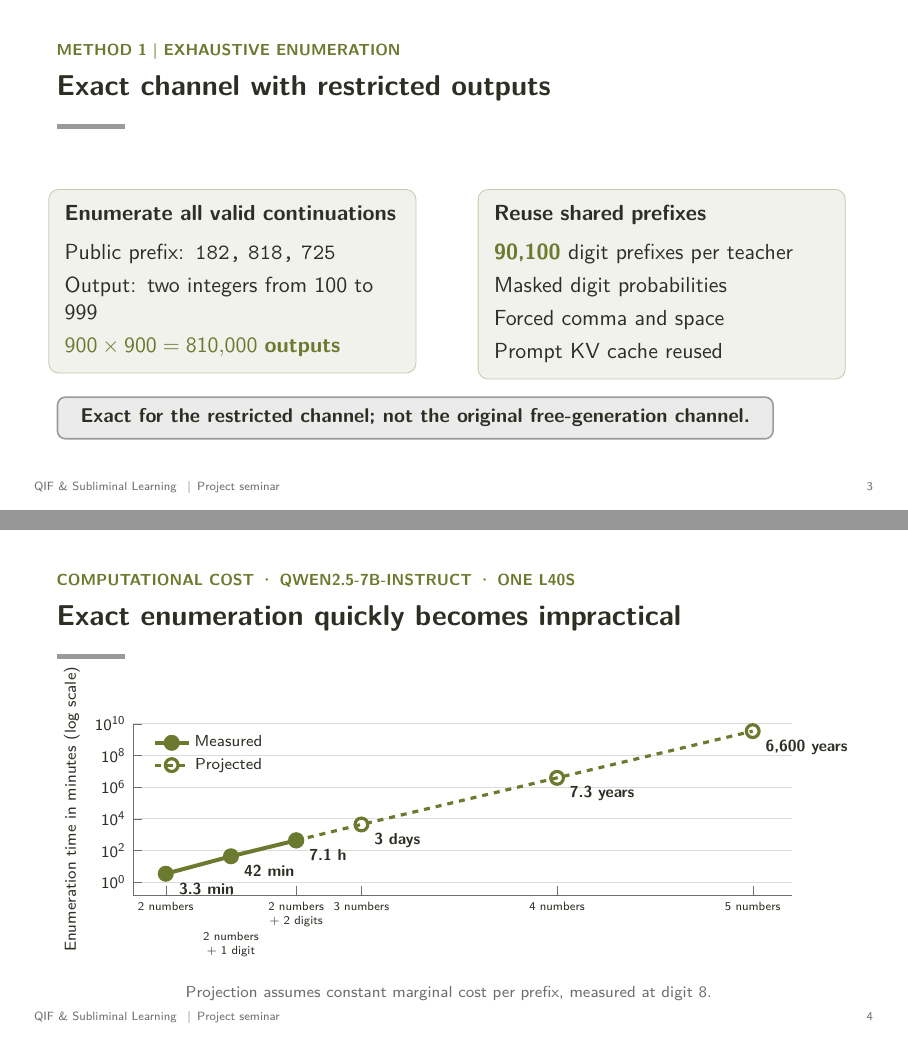
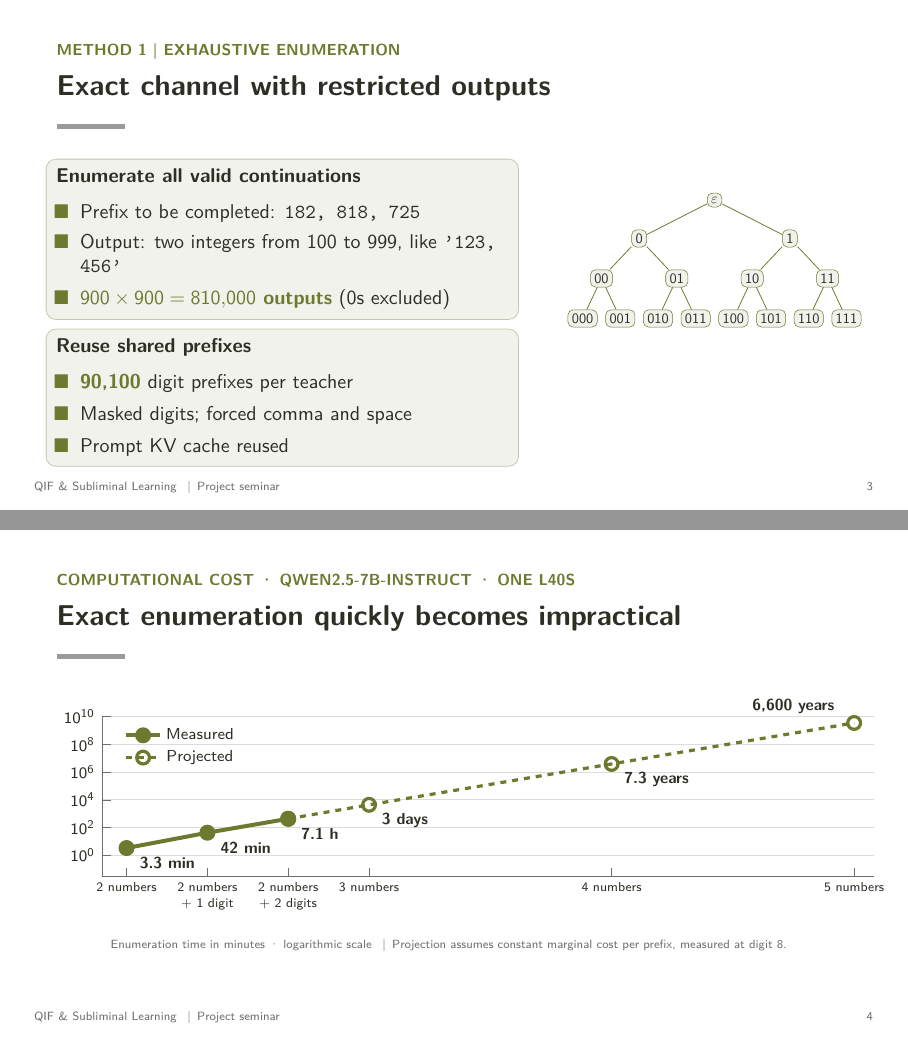
Before and after one commit to marianaordones/qif_subliminal_learning, LaTeX slides (presentation/qif_subliminal_learning.tex): pages 3 and 4 of 8, joined at a grey line. Compiled offline with pdfLaTeX.

Commit message:
feat: change slides 3 and 4

```diff
--- a/presentation/qif_subliminal_learning.tex
+++ b/presentation/qif_subliminal_learning.tex
@@ -9,6 +9,7 @@
 \usepackage{tikz}
 \usetikzlibrary{arrows.meta,positioning,shapes.misc}
 \usepackage{pgfplots}
+\usepackage{forest}
 \pgfplotsset{compat=1.18}
 
 % ---------- Palette ----------
@@ -121,35 +122,80 @@ The secret is the teacher's preference condition. We consider either several ani
 % =====================================================================
 \setkicker{Method 1 \textbar\ Exhaustive enumeration}
 \begin{frame}{Exact channel with restricted outputs}
-  \vspace{0.4cm}
+  \vspace{0.05cm}
   \begin{columns}[T]
-    \begin{column}{0.48\textwidth}
+    \begin{column}{0.6\textwidth}
+      \small
+      \setlength{\leftmargini}{1.2em}
       \begin{tikzpicture}
-        \node[card,text width=0.88\linewidth,align=left]{%
-          {\bfseries Enumerate all valid continuations}\\[6pt]
-          Public prefix: \texttt{182, 818, 725}\\[3pt]
-          Output: two integers from 100 to 999\\[3pt]
-          {\color{accent}\bfseries $900 \times 900 = 810{,}000$ outputs}};
+        \node[card,align=left,inner sep=5pt]{\begin{minipage}{0.95\linewidth}\setlength{\itemsep}{0pt}
+          {\bfseries Enumerate all valid continuations}
+          \begin{itemize}\setlength{\itemsep}{1pt}
+            \item Prefix to be completed: \texttt{182, 818, 725}\\[3pt]
+            \item Output: two integers from 100 to 999, like \texttt{'123, 456'}
+            \item {\color{accent}\bfseries $900 \times 900 = 810{,}000$ outputs} (0s excluded)
+          \end{itemize}
+        \end{minipage}};
+      \end{tikzpicture}
+
+      \vspace{0.12cm}
+      \begin{tikzpicture}
+        \node[card,align=left,inner sep=5pt]{\begin{minipage}{0.95\linewidth}\setlength{\itemsep}{0pt}
+          {\bfseries Reuse shared prefixes}
+          \begin{itemize}\setlength{\itemsep}{1pt}
+            \item {\color{accent}\bfseries 90,100} digit prefixes per teacher
+            \item Masked digits; forced comma and space
+            \item Prompt KV cache reused
+          \end{itemize}
+        \end{minipage}};
       \end{tikzpicture}
     \end{column}
-    \begin{column}{0.48\textwidth}
-      \begin{tikzpicture}
-        \node[card,text width=0.88\linewidth,align=left]{%
-          {\bfseries Reuse shared prefixes}\\[6pt]
-          {\color{accent}\bfseries 90,100} digit prefixes per teacher\\[3pt]
-          Masked digit probabilities\\[3pt]
-          Forced comma and space\\[3pt]
-          Prompt KV cache reused};
-      \end{tikzpicture}
+    \begin{column}{0.37\textwidth}
+      \centering
+      \vspace{0.6cm}
+      \resizebox{\linewidth}{!}{%
+      \begin{forest}
+      for tree={
+          draw=accent,
+          fill=soft,
+          edge={accent,line width=0.6pt},
+          rounded corners,
+          inner sep=3pt,
+          l sep=10pt,
+          s sep=6pt
+      }
+      [$\varepsilon$
+          [$0$
+              [$00$
+                  [$000$]
+                  [$001$]
+              ]
+              [$01$
+                  [$010$]
+                  [$011$]
+              ]
+          ]
+          [$1$
+              [$10$
+                  [$100$]
+                  [$101$]
+              ]
+              [$11$
+                  [$110$]
+                  [$111$]
+              ]
+          ]
+      ]
+      \end{forest}}
     \end{column}
   \end{columns}
+  \note{Target time: 45 seconds
 
-  \vfill
-  \takeaway{Exact for the restricted channel; not the original free-generation channel.}
-  \vspace{0.2cm}
-  \note{Target time: 35 seconds
+To compute the channel exactly, we restrict what the teacher can output. The prompt gives the prefix 182, 818, 725, and the teacher must continue with exactly two three-digit numbers, from 100 to 999. That is 900 options per number, so 810,000 possible outputs in total.
 
-For the exact channel, the public prompt asks for two three-digit numbers after 182, 818, 725. We allow integers from 100 to 999, forcing the comma and space and masking invalid digits. There are 900 choices per number, giving 810 thousand complete outputs. We enumerate shared digit prefixes, which requires 90,100 next-digit distributions per teacher. The prompt KV cache is reused, but numeric prefixes are reprocessed. The result is exact for this restricted generation procedure.}
+The probability of an output is a product of next-digit probabilities, and each forward pass gives the probabilities of all ten possible next digits at once. Instead of scoring every output separately, we arrange them in a tree of prefixes, like the one on the right, and ask the model once per distinct prefix. One pass at a node covers all of its children, so outputs never repeat a question that has already been answered. This takes us from 810,000 passes to 90,100, about nine times fewer.
+
+We mask invalid digits and force the comma and space between the numbers. Only the prompt's KV cache is reused; the digits of each prefix are recomputed. So the tree reduces how many passes we run, but not the cost of each one. The result is exact, but only for this restricted way of generating, not for free generation.}
 \end{frame}
 
 % =====================================================================
@@ -161,20 +207,16 @@ For the exact channel, the public prompt asks for two three-digit numbers after
   \centering
   \begin{tikzpicture}
     \begin{axis}[
-        width=13.2cm, height=4.6cm,
+        width=15.2cm, height=4.4cm, clip=false,
         ymode=log, log basis y=10,
-        ymin=0.15, ymax=1e10,
+        ymin=0.03, ymax=1e10,
         ytick={1,1e2,1e4,1e6,1e8,1e10},
         yticklabels={$10^0$,$10^2$,$10^4$,$10^6$,$10^8$,$10^{10}$},
-        xmin=-0.5, xmax=9.6,
-        xtick={0,2,3,6,9},
-        xticklabels={2 numbers,{2 numbers\\+ 2 digits},3 numbers,4 numbers,5 numbers},
-        xticklabel style={font=\tiny,align=center,text width=1.25cm},
-        extra x ticks={1},
-        extra x tick labels={{2 numbers\\+ 1 digit}},
-        extra x tick style={xticklabel style={yshift=-15pt}, grid=none},
+        xmin=-0.3, xmax=9.25,
+        xtick={0,1,2,3,6,9},
+        xticklabels={2 numbers,{2 numbers\\+ 1 digit},{2 numbers\\+ 2 digits},3 numbers,4 numbers,5 numbers},
+        xticklabel style={font=\fontsize{6.5}{8}\selectfont,align=center,anchor=north,inner sep=3pt},
         yticklabel style={font=\scriptsize},
-        ylabel={\scriptsize Enumeration time in minutes (log scale)},
         ymajorgrids, grid style={gold!35},
         axis line style={muted}, tick style={muted},
         axis x line*=bottom, axis y line*=left,
@@ -186,16 +228,23 @@ For the exact channel, the public prompt asks for two three-digit numbers after
         coordinates {(0,3.3)[3.3 min] (1,42)[42 min] (2,426)[7.1 h]};
       \addlegendentry{Measured}
       \addplot[accent,line width=1.6pt,dashed,mark=o,mark size=3.2pt,mark options={solid,fill=white}]
-        coordinates {(2,426)[] (3,4320)[3 days] (6,3.837e6)[7.3 years] (9,3.47e9)[6,600 years]};
+        coordinates {(2,426)[] (3,4320)[3 days] (6,3.837e6)[7.3 years] (9,3.47e9)[]};
       \addlegendentry{Projected}
+      \node[font=\scriptsize\bfseries,color=navy,anchor=south east,yshift=1pt] at (axis cs:8.85,3.47e9) {6,600 years};
     \end{axis}
   \end{tikzpicture}
 
   \vspace{0.1cm}
-  {\color{muted}\scriptsize Projection assumes constant marginal cost per prefix, measured at digit 8.}
+  {\color{muted}\tiny Enumeration time in minutes \textperiodcentered\ logarithmic scale \enspace|\enspace Projection assumes constant marginal cost per prefix, measured at digit 8.}
   \note{Target time: 45 seconds
 
-Sharing prefixes reduces repeated work, but it does not remove exponential growth. We measured approximately 3.3 minutes for two complete numbers, 42 minutes for two numbers plus one extra digit, and 7.1 hours with two extra digits. The measured points are green. The orange points are extrapolations, using the same marginal cost per prefix as measured at the eighth digit. Under that assumption, three full numbers would take about three days. These are runtime projections, not completed experiments. This motivates Monte Carlo for longer observations.}
+The trie saves work, but the cost still grows exponentially with the length of the output: each extra digit multiplies the number of prefixes by about ten. Note that the vertical axis is logarithmic.
+
+The filled points are measurements on one L40S GPU: about 3.3 minutes for two numbers, 42 minutes with one extra digit, and 7.1 hours with two extra digits.
+
+The hollow points are projections. They assume each new prefix costs the same as we measured at the eighth digit. On that basis, three numbers would take about three days, four numbers about 7.3 years, and five numbers about 6,600 years. These are estimates, not experiments we ran.
+
+Caching the states of every node would make each pass cheaper, but it would only shift this curve down; it would not change its slope. This is why we switch to Monte Carlo for longer outputs.}
 \end{frame}
 
 % =====================================================================
```
